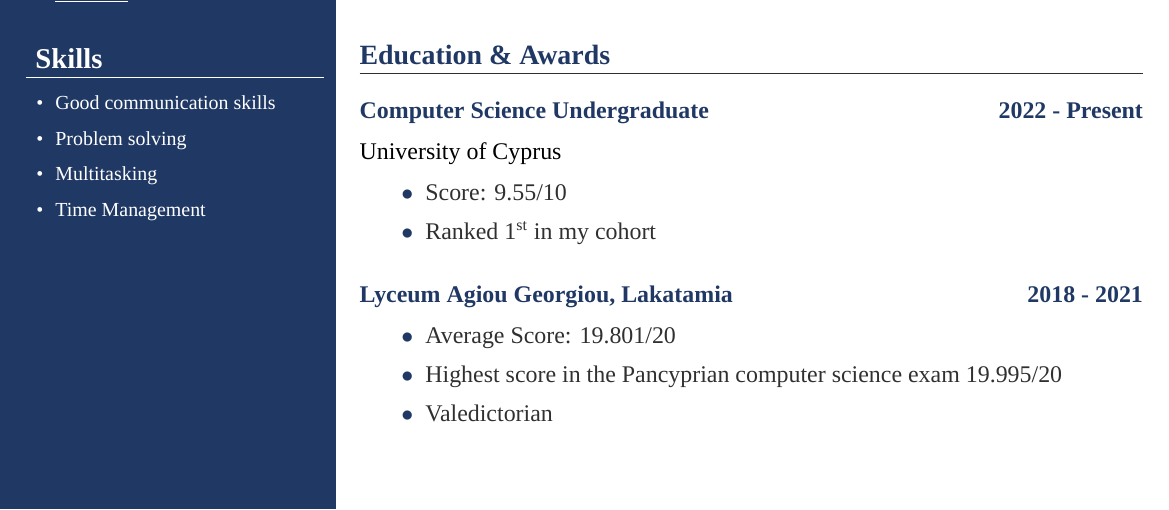
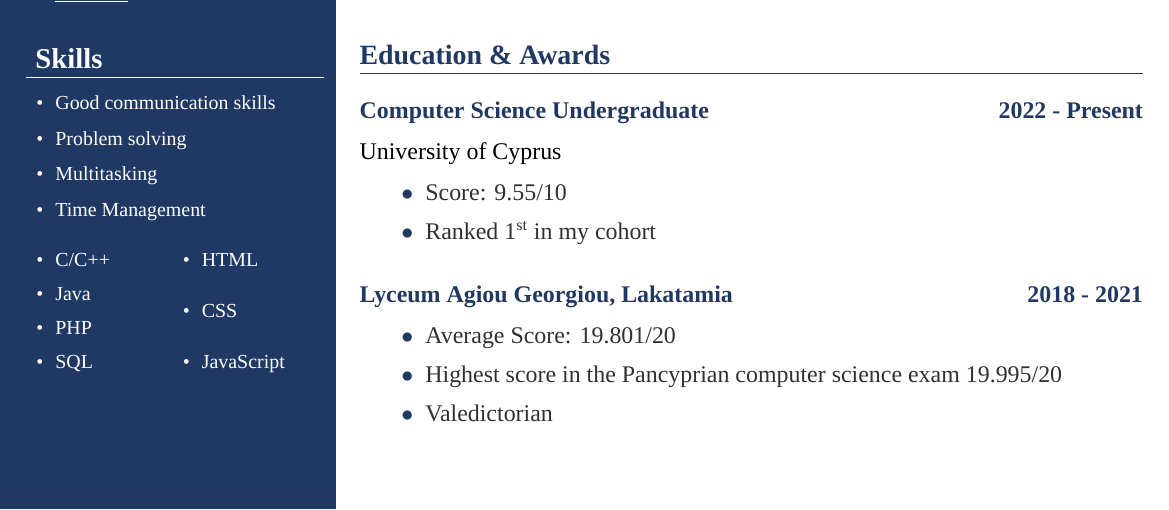
Before and after one commit to gpaphitis/CV, a LaTeX CV (Giorgos_Paphitis_CV.tex): part of page 1 of 2, cut so that both start at the same text. Compiled offline with XeLaTeX; a missing font is replaced by an installed copy or a similar font.

Commit message:
Added remaining skills

```diff
--- a/Giorgos_Paphitis_CV.tex
+++ b/Giorgos_Paphitis_CV.tex
@@ -101,13 +101,15 @@
          \item Problem solving\\
          \item Multitasking\\
          \item Time Management\\
-         % \item C/C++\\
-         % \item Java\\
-         % \item PHP\\
-         % \item SQL\\
-         % \item HTML\\
-         % \item CSS\\
-         % \item JavaScript\\
+         \begin{multicols}{2}
+            \item C/C++\\
+            \item Java\\
+            \item PHP\\
+            \item SQL\\
+            \item HTML\\
+            \item CSS\\
+            \item JavaScript\\
+         \end{multicols}
       \end{itemize}
       }
    \end{tcolorbox}
```
Also changed, not shown: Giorgos_Paphitis_CV.pdf.
